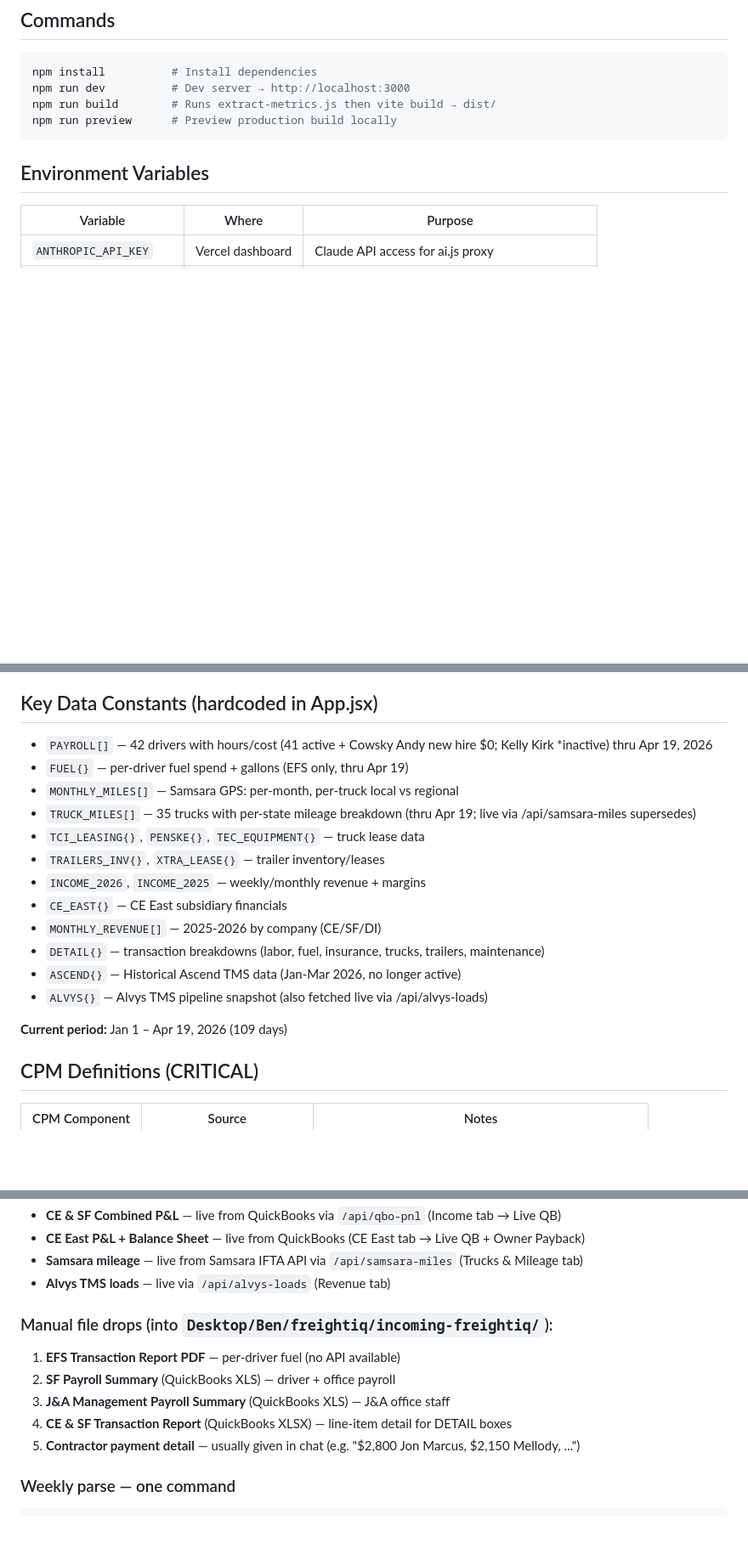
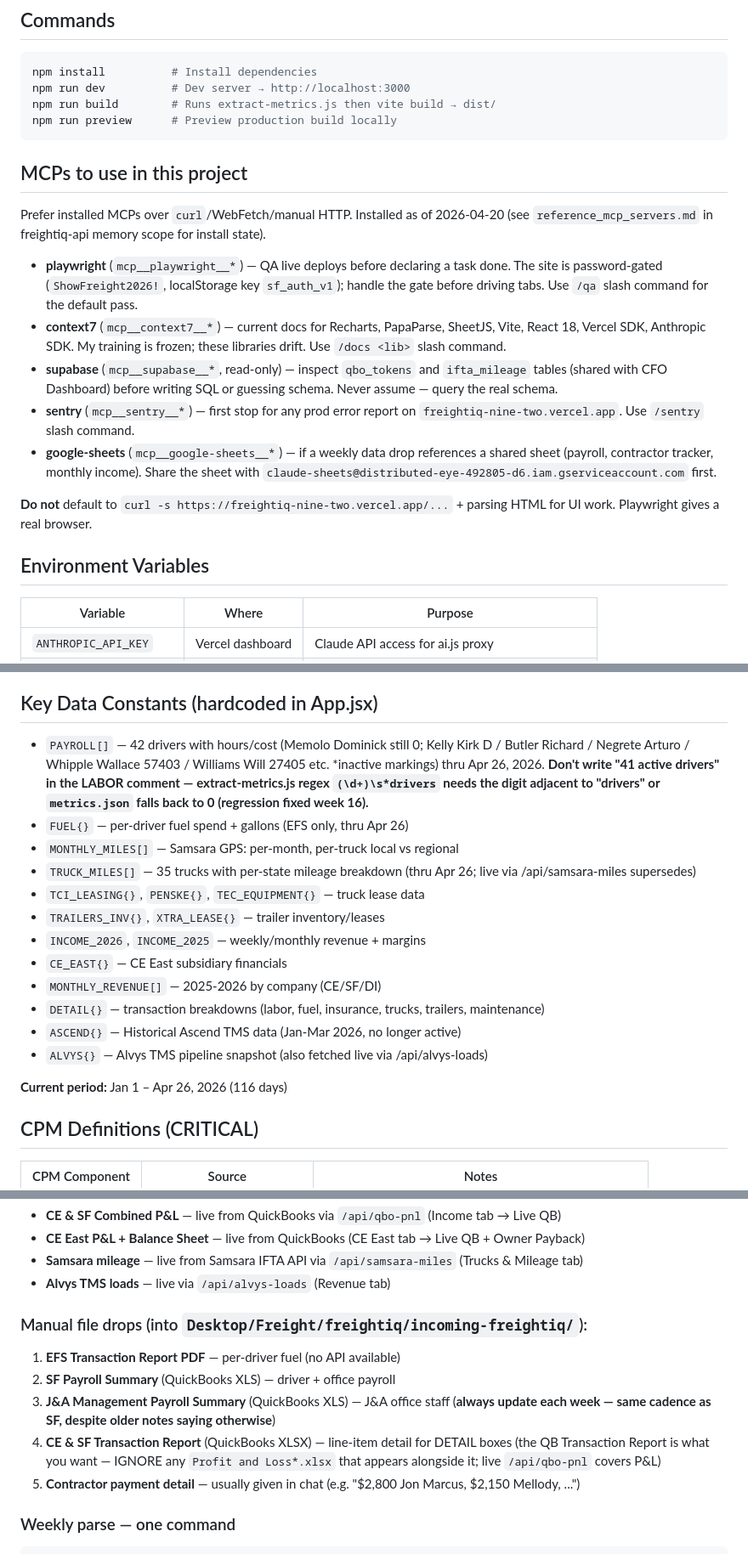
Before and after one commit to bhoffman9/freightiq, a Markdown page: CLAUDE.md, 3 parts joined by grey strips. Shown at 85% size. Rendered like a GitHub page; blank space fills up the shorter version.

Commit message:
docs: refresh CLAUDE.md — MCPs section + week 16 paths/period
- Add "MCPs to use in this project" section (playwright, context7,
  supabase, sentry, google-sheets) with usage guidance
- Roll period to Jan 1 – Apr 26, 2026 (116 days)
- Refresh paths after Desktop/Ben → Desktop/Freight rename (drop
  folder, CFO Dashboard, Samsara Agent, Alvys Clearer)
- Add weekly-update lessons: J&A always updates each week, ignore
  any Profit-and-Loss xlsx (live /api/qbo-pnl supersedes)
- Note extract-metrics.js regex caveat: "X drivers" must be adjacent
  in LABOR comment or metrics.json drivers field falls back to 0

Co-Authored-By: Claude Opus 4.7 (1M context) <noreply@anthropic.com>

````diff
--- a/CLAUDE.md
+++ b/CLAUDE.md
@@ -29,6 +29,18 @@ npm run dev          # Dev server → http://localhost:3000
 npm run build        # Runs extract-metrics.js then vite build → dist/
 npm run preview      # Preview production build locally
 ```
+
+## MCPs to use in this project
+
+Prefer installed MCPs over `curl`/WebFetch/manual HTTP. Installed as of 2026-04-20 (see `reference_mcp_servers.md` in freightiq-api memory scope for install state).
+
+- **playwright** (`mcp__playwright__*`) — QA live deploys before declaring a task done. The site is password-gated (`ShowFreight2026!`, localStorage key `sf_auth_v1`); handle the gate before driving tabs. Use `/qa` slash command for the default pass.
+- **context7** (`mcp__context7__*`) — current docs for Recharts, PapaParse, SheetJS, Vite, React 18, Vercel SDK, Anthropic SDK. My training is frozen; these libraries drift. Use `/docs <lib>` slash command.
+- **supabase** (`mcp__supabase__*`, read-only) — inspect `qbo_tokens` and `ifta_mileage` tables (shared with CFO Dashboard) before writing SQL or guessing schema. Never assume — query the real schema.
+- **sentry** (`mcp__sentry__*`) — first stop for any prod error report on `freightiq-nine-two.vercel.app`. Use `/sentry` slash command.
+- **google-sheets** (`mcp__google-sheets__*`) — if a weekly data drop references a shared sheet (payroll, contractor tracker, monthly income). Share the sheet with `claude-sheets@distributed-eye-492805-d6.iam.gserviceaccount.com` first.
+
+**Do not** default to `curl -s https://freightiq-nine-two.vercel.app/...` + parsing HTML for UI work. Playwright gives a real browser.
 
 ## Environment Variables
 
@@ -142,10 +154,10 @@ freightiq/
 
 ## Key Data Constants (hardcoded in App.jsx)
 
-- `PAYROLL[]` — 42 drivers with hours/cost (41 active + Cowsky Andy new hire $0; Kelly Kirk *inactive) thru Apr 19, 2026
-- `FUEL{}` — per-driver fuel spend + gallons (EFS only, thru Apr 19)
+- `PAYROLL[]` — 42 drivers with hours/cost (Memolo Dominick still 0; Kelly Kirk D / Butler Richard / Negrete Arturo / Whipple Wallace 57403 / Williams Will 27405 etc. *inactive markings) thru Apr 26, 2026. **Don't write "41 active drivers" in the LABOR comment — extract-metrics.js regex `(\d+)\s*drivers` needs the digit adjacent to "drivers" or `metrics.json` falls back to 0 (regression fixed week 16).**
+- `FUEL{}` — per-driver fuel spend + gallons (EFS only, thru Apr 26)
 - `MONTHLY_MILES[]` — Samsara GPS: per-month, per-truck local vs regional
-- `TRUCK_MILES[]` — 35 trucks with per-state mileage breakdown (thru Apr 19; live via /api/samsara-miles supersedes)
+- `TRUCK_MILES[]` — 35 trucks with per-state mileage breakdown (thru Apr 26; live via /api/samsara-miles supersedes)
 - `TCI_LEASING{}`, `PENSKE{}`, `TEC_EQUIPMENT{}` — truck lease data
 - `TRAILERS_INV{}`, `XTRA_LEASE{}` — trailer inventory/leases
 - `INCOME_2026`, `INCOME_2025` — weekly/monthly revenue + margins
@@ -155,7 +167,7 @@ freightiq/
 - `ASCEND{}` — Historical Ascend TMS data (Jan-Mar 2026, no longer active)
 - `ALVYS{}` — Alvys TMS pipeline snapshot (also fetched live via /api/alvys-loads)
 
-**Current period:** Jan 1 – Apr 19, 2026 (109 days)
+**Current period:** Jan 1 – Apr 26, 2026 (116 days)
 
 ## CPM Definitions (CRITICAL)
 
@@ -215,11 +227,11 @@ freightiq/
 - **Samsara mileage** — live from Samsara IFTA API via `/api/samsara-miles` (Trucks & Mileage tab)
 - **Alvys TMS loads** — live via `/api/alvys-loads` (Revenue tab)
 
-### Manual file drops (into `Desktop/Ben/freightiq/incoming-freightiq/`):
+### Manual file drops (into `Desktop/Freight/freightiq/incoming-freightiq/`):
 1. **EFS Transaction Report PDF** — per-driver fuel (no API available)
 2. **SF Payroll Summary** (QuickBooks XLS) — driver + office payroll
-3. **J&A Management Payroll Summary** (QuickBooks XLS) — J&A office staff
-4. **CE & SF Transaction Report** (QuickBooks XLSX) — line-item detail for DETAIL boxes
+3. **J&A Management Payroll Summary** (QuickBooks XLS) — J&A office staff (**always update each week — same cadence as SF, despite older notes saying otherwise**)
+4. **CE & SF Transaction Report** (QuickBooks XLSX) — line-item detail for DETAIL boxes (the QB Transaction Report is what you want — IGNORE any `Profit and Loss*.xlsx` that appears alongside it; live `/api/qbo-pnl` covers P&L)
 5. **Contractor payment detail** — usually given in chat (e.g. "$2,800 Jon Marcus, $2,150 Mellody, ...")
 
 ### Weekly parse — one command
````
Also changed, not shown: other parts of CLAUDE.md (+3 -3 lines).
